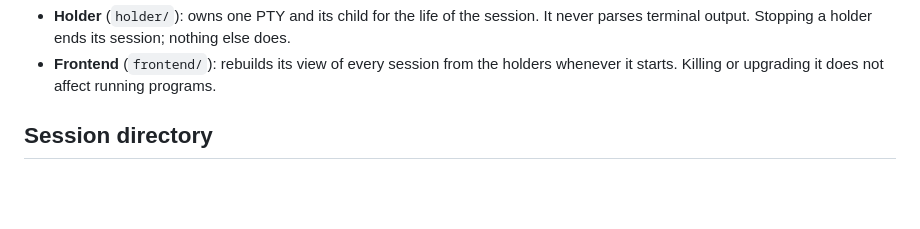
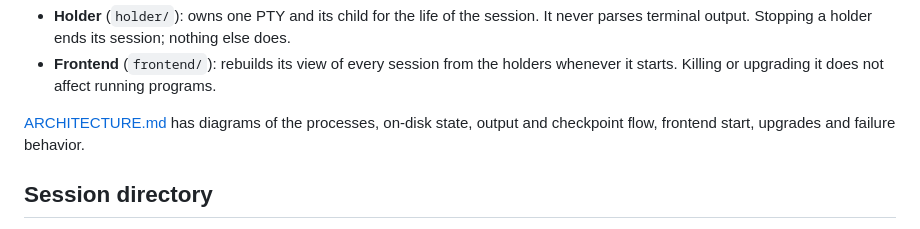
Before and after one commit to phillipleblanc/orc, a Markdown page: slim/README.md, the part around the change. GitHub-like rendering; blank space fills up the shorter version.

```diff
--- a/slim/README.md
+++ b/slim/README.md
@@ -18,6 +18,9 @@ holder × N (Swift, one per session)   PTY, child process, raw output since the
   terminal output. Stopping a holder ends its session; nothing else does.
 - **Frontend** (`frontend/`): rebuilds its view of every session from the holders whenever it starts.
   Killing or upgrading it does not affect running programs.
+
+[ARCHITECTURE.md](ARCHITECTURE.md) has diagrams of the processes, on-disk state, output and checkpoint
+flow, frontend start, upgrades and failure behavior.
 
 ## Session directory
 
```
Also changed, not shown: slim/ARCHITECTURE.md (added, +181 -0 lines).
